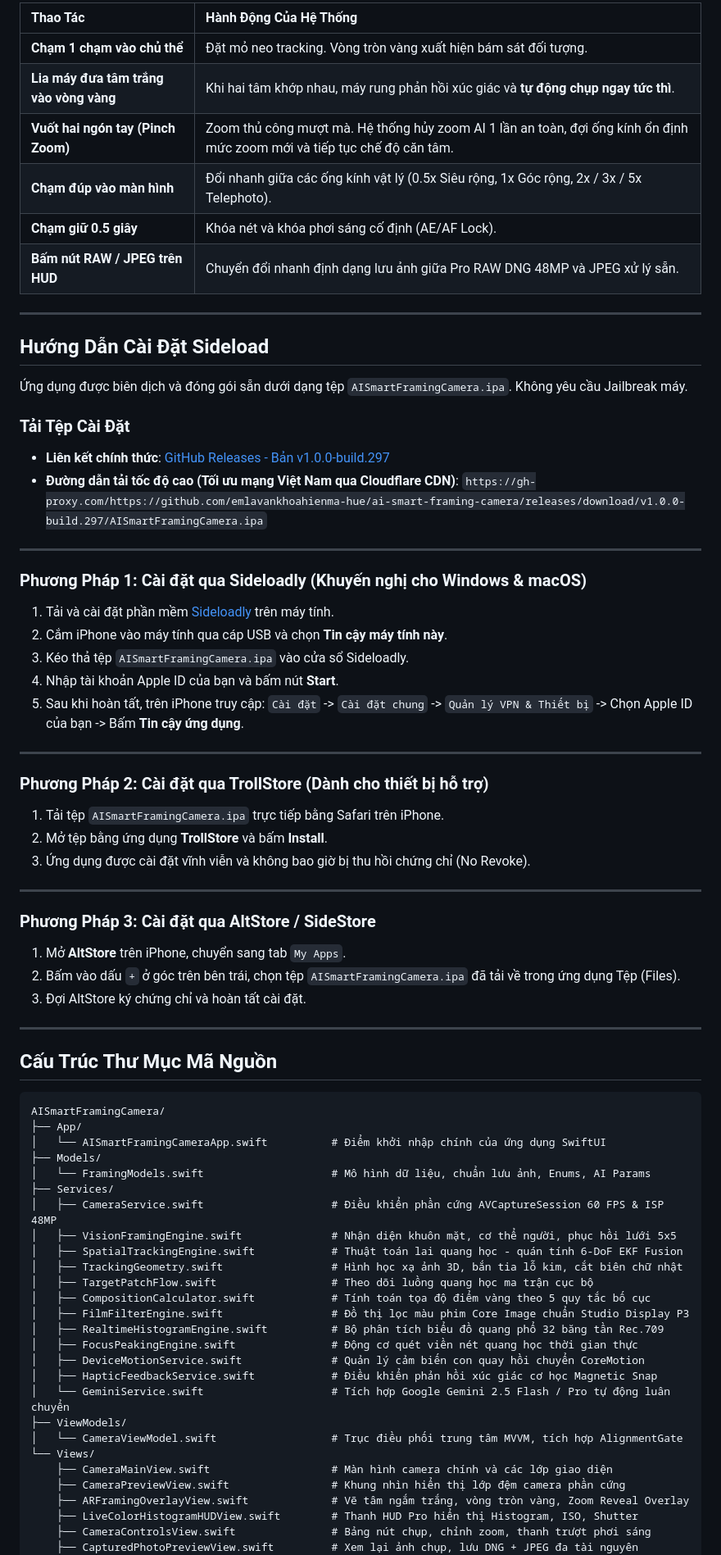
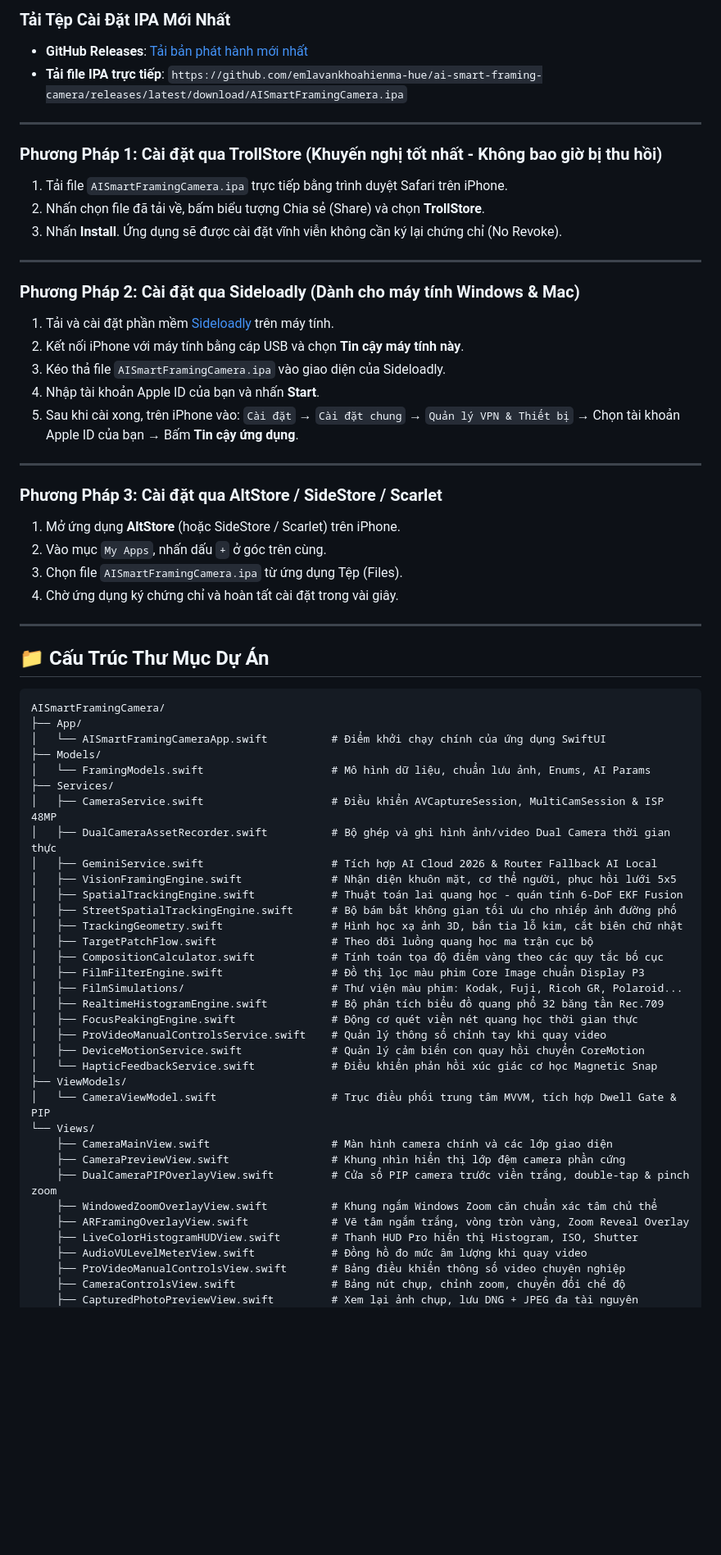
Before and after one commit to emlavankhoahienma-hue/ai-smart-framing-camera, a Markdown page: README.md, the part around one of its changes. Shown at 82% size. GitHub-like rendering; blank space fills up the shorter version.

````diff
--- a/README.md
+++ b/README.md
@@ -218,77 +272,69 @@ Toàn bộ công thức màu được tính toán thông qua đồ thị lọc m
 
-| Thao Tác | Hành Động Của Hệ Thống |
-| :--- | :--- |
-| **Chạm 1 chạm vào chủ thể** | Đặt mỏ neo tracking. Vòng tròn vàng xuất hiện bám sát đối tượng. |
-| **Lia máy đưa tâm trắng vào vòng vàng** | Khi hai tâm khớp nhau, máy rung phản hồi xúc giác và **tự động chụp ngay tức thì**. |
-| **Vuốt hai ngón tay (Pinch Zoom)** | Zoom thủ công mượt mà. Hệ thống hủy zoom AI 1 lần an toàn, đợi ống kính ổn định mức zoom mới và tiếp tục chế độ căn tâm. |
-| **Chạm đúp vào màn hình** | Đổi nhanh giữa các ống kính vật lý (0.5x Siêu rộng, 1x Góc rộng, 2x / 3x / 5x Telephoto). |
-| **Chạm giữ 0.5 giây** | Khóa nét và khóa phơi sáng cố định (AE/AF Lock). |
-| **Bấm nút RAW / JPEG trên HUD** | Chuyển đổi nhanh định dạng lưu ảnh giữa Pro RAW DNG 48MP và JPEG xử lý sẵn. |
+### Tải Tệp Cài Đặt IPA Mới Nhất
+* **GitHub Releases**: [Tải bản phát hành mới nhất](https://github.com/emlavankhoahienma-hue/ai-smart-framing-camera/releases/latest)
+* **Tải file IPA trực tiếp**: `https://github.com/emlavankhoahienma-hue/ai-smart-framing-camera/releases/latest/download/AISmartFramingCamera.ipa`
 
 ---
 
-## Hướng Dẫn Cài Đặt Sideload
-
-Ứng dụng được biên dịch và đóng gói sẵn dưới dạng tệp `AISmartFramingCamera.ipa`. Không yêu cầu Jailbreak máy.
-
-### Tải Tệp Cài Đặt
-* **Liên kết chính thức**: [GitHub Releases - Bản v1.0.0-build.297](https://github.com/emlavankhoahienma-hue/ai-smart-framing-camera/releases/latest)
-* **Đường dẫn tải tốc độ cao (Tối ưu mạng Việt Nam qua Cloudflare CDN)**:
-  `https://gh-proxy.com/https://github.com/emlavankhoahienma-hue/ai-smart-framing-camera/releases/download/v1.0.0-build.297/AISmartFramingCamera.ipa`
+### Phương Pháp 1: Cài đặt qua TrollStore (Khuyến nghị tốt nhất - Không bao giờ bị thu hồi)
+1. Tải file `AISmartFramingCamera.ipa` trực tiếp bằng trình duyệt Safari trên iPhone.
+2. Nhấn chọn file đã tải về, bấm biểu tượng Chia sẻ (Share) và chọn **TrollStore**.
+3. Nhấn **Install**. Ứng dụng sẽ được cài đặt vĩnh viễn không cần ký lại chứng chỉ (No Revoke).
 
 ---
 
-### Phương Pháp 1: Cài đặt qua Sideloadly (Khuyến nghị cho Windows & macOS)
+### Phương Pháp 2: Cài đặt qua Sideloadly (Dành cho máy tính Windows & Mac)
 1. Tải và cài đặt phần mềm [Sideloadly](https://sideloadly.io/) trên máy tính.
-2. Cắm iPhone vào máy tính qua cáp USB và chọn **Tin cậy máy tính này**.
-3. Kéo thả tệp `AISmartFramingCamera.ipa` vào cửa sổ Sideloadly.
-4. Nhập tài khoản Apple ID của bạn và bấm nút **Start**.
-5. Sau khi hoàn tất, trên iPhone truy cập:
-   `Cài đặt` -> `Cài đặt chung` -> `Quản lý VPN & Thiết bị` -> Chọn Apple ID của bạn -> Bấm **Tin cậy ứng dụng**.
+2. Kết nối iPhone với máy tính bằng cáp USB và chọn **Tin cậy máy tính này**.
+3. Kéo thả file `AISmartFramingCamera.ipa` vào giao diện của Sideloadly.
+4. Nhập tài khoản Apple ID của bạn và nhấn **Start**.
+5. Sau khi cài xong, trên iPhone vào: `Cài đặt` → `Cài đặt chung` → `Quản lý VPN & Thiết bị` → Chọn tài khoản Apple ID của bạn → Bấm **Tin cậy ứng dụng**.
 
 ---
 
-### Phương Pháp 2: Cài đặt qua TrollStore (Dành cho thiết bị hỗ trợ)
-1. Tải tệp `AISmartFramingCamera.ipa` trực tiếp bằng Safari trên iPhone.
-2. Mở tệp bằng ứng dụng **TrollStore** và bấm **Install**.
-3. Ứng dụng được cài đặt vĩnh viễn và không bao giờ bị thu hồi chứng chỉ (No Revoke).
+### Phương Pháp 3: Cài đặt qua AltStore / SideStore / Scarlet
+1. Mở ứng dụng **AltStore** (hoặc SideStore / Scarlet) trên iPhone.
+2. Vào mục `My Apps`, nhấn dấu `+` ở góc trên cùng.
+3. Chọn file `AISmartFramingCamera.ipa` từ ứng dụng Tệp (Files).
+4. Chờ ứng dụng ký chứng chỉ và hoàn tất cài đặt trong vài giây.
 
 ---
 
-### Phương Pháp 3: Cài đặt qua AltStore / SideStore
-1. Mở **AltStore** trên iPhone, chuyển sang tab `My Apps`.
-2. Bấm vào dấu `+` ở góc trên bên trái, chọn tệp `AISmartFramingCamera.ipa` đã tải về trong ứng dụng Tệp (Files).
-3. Đợi AltStore ký chứng chỉ và hoàn tất cài đặt.
-
----
-
-## Cấu Trúc Thư Mục Mã Nguồn
+## 📁 Cấu Trúc Thư Mục Dự Án
 
 ```
 AISmartFramingCamera/
 ├── App/
-│   └── AISmartFramingCameraApp.swift          # Điểm khởi nhập chính của ứng dụng SwiftUI
+│   └── AISmartFramingCameraApp.swift          # Điểm khởi chạy chính của ứng dụng SwiftUI
 ├── Models/
 │   └── FramingModels.swift                    # Mô hình dữ liệu, chuẩn lưu ảnh, Enums, AI Params
 ├── Services/
-│   ├── CameraService.swift                    # Điều khiển phần cứng AVCaptureSession 60 FPS & ISP 48MP
+│   ├── CameraService.swift                    # Điều khiển AVCaptureSession, MultiCamSession & ISP 48MP
+│   ├── DualCameraAssetRecorder.swift          # Bộ ghép và ghi hình ảnh/video Dual Camera thời gian thực
+│   ├── GeminiService.swift                    # Tích hợp AI Cloud 2026 & Router Fallback AI Local
 │   ├── VisionFramingEngine.swift              # Nhận diện khuôn mặt, cơ thể người, phục hồi lưới 5x5
 │   ├── SpatialTrackingEngine.swift            # Thuật toán lai quang học - quán tính 6-DoF EKF Fusion
+│   ├── StreetSpatialTrackingEngine.swift      # Bộ bám bắt không gian tối ưu cho nhiếp ảnh đường phố
 │   ├── TrackingGeometry.swift                 # Hình học xạ ảnh 3D, bắn tia lỗ kim, cắt biên chữ nhật
 │   ├── TargetPatchFlow.swift                  # Theo dõi luồng quang học ma trận cục bộ
-│   ├── CompositionCalculator.swift            # Tính toán tọa độ điểm vàng theo 5 quy tắc bố cục
-│   ├── FilmFilterEngine.swift                 # Đồ thị lọc màu phim Core Image chuẩn Studio Display P3
+│   ├── CompositionCalculator.swift            # Tính toán tọa độ điểm vàng theo các quy tắc bố cục
+│   ├── FilmFilterEngine.swift                 # Đồ thị lọc màu phim Core Image chuẩn Display P3
+│   ├── FilmSimulations/                       # Thư viện màu phim: Kodak, Fuji, Ricoh GR, Polaroid...
 │   ├── RealtimeHistogramEngine.swift          # Bộ phân tích biểu đồ quang phổ 32 băng tần Rec.709
 │   ├── FocusPeakingEngine.swift               # Động cơ quét viền nét quang học thời gian thực
+│   ├── ProVideoManualControlsService.swift    # Quản lý thông số chỉnh tay khi quay video
 │   ├── DeviceMotionService.swift              # Quản lý cảm biến con quay hồi chuyển CoreMotion
-│   ├── HapticFeedbackService.swift            # Điều khiển phản hồi xúc giác cơ học Magnetic Snap
-│   └── GeminiService.swift                    # Tích hợp Google Gemini 2.5 Flash / Pro tự động luân chuyển
+│   └── HapticFeedbackService.swift            # Điều khiển phản hồi xúc giác cơ học Magnetic Snap
 ├── ViewModels/
-│   └── CameraViewModel.swift                  # Trục điều phối trung tâm MVVM, tích hợp AlignmentGate
+│   └── CameraViewModel.swift                  # Trục điều phối trung tâm MVVM, tích hợp Dwell Gate & PIP
 └── Views/
     ├── CameraMainView.swift                   # Màn hình camera chính và các lớp giao diện
     ├── CameraPreviewView.swift                # Khung nhìn hiển thị lớp đệm camera phần cứng
+    ├── DualCameraPIPOverlayView.swift         # Cửa sổ PIP camera trước viền trắng, double-tap & pinch zoom
+    ├── WindowedZoomOverlayView.swift          # Khung ngắm Windows Zoom căn chuẩn xác tâm chủ thể
     ├── ARFramingOverlayView.swift             # Vẽ tâm ngắm trắng, vòng tròn vàng, Zoom Reveal Overlay
     ├── LiveColorHistogramHUDView.swift        # Thanh HUD Pro hiển thị Histogram, ISO, Shutter
-    ├── CameraControlsView.swift               # Bảng nút chụp, chỉnh zoom, thanh trượt phơi sáng
+    ├── AudioVULevelMeterView.swift            # Đồng hồ đo mức âm lượng khi quay video
+    ├── ProVideoManualControlsView.swift       # Bảng điều khiển thông số video chuyên nghiệp
+    ├── CameraControlsView.swift               # Bảng nút chụp, chỉnh zoom, chuyển đổi chế độ
     ├── CapturedPhotoPreviewView.swift         # Xem lại ảnh chụp, lưu DNG + JPEG đa tài nguyên PhotoKit
````
Also changed, not shown: other parts of README.md (+213 -152 lines).
